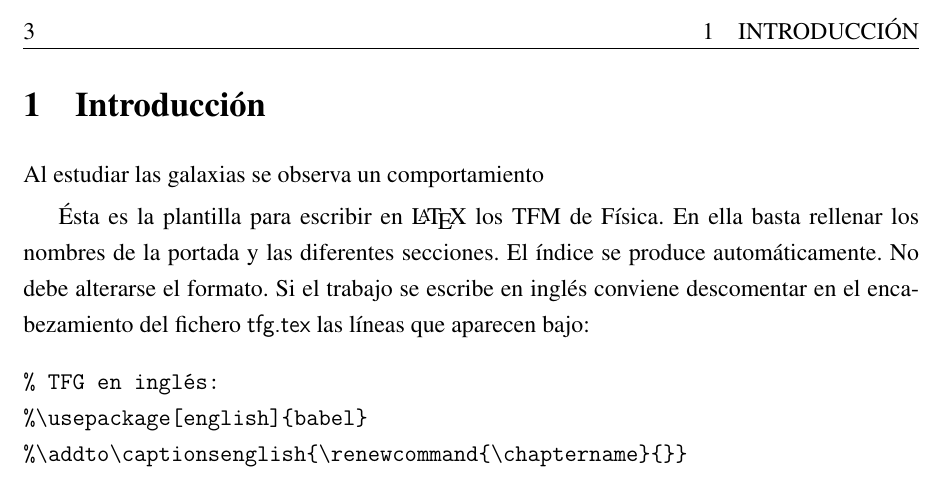
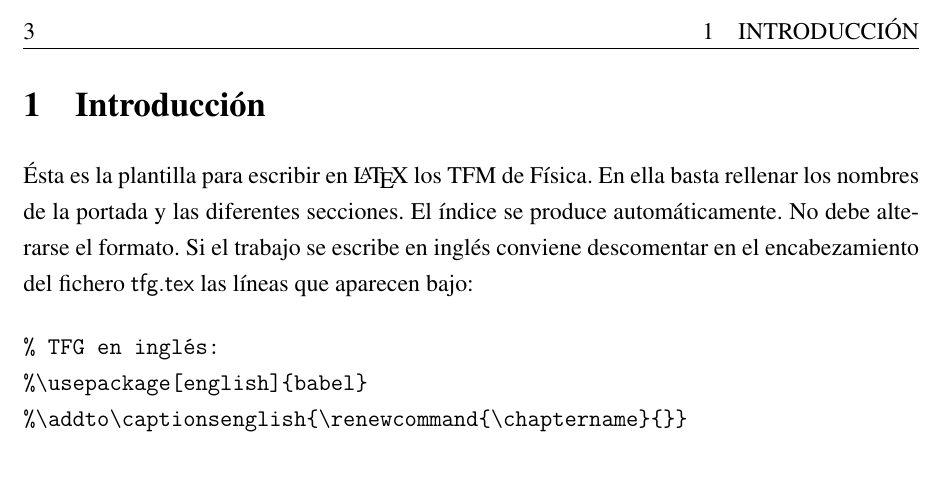
Before and after one commit to danielpcurros/tfm, a LaTeX document (TFM.tex, which reads capitulos/introduccion.tex): part of page 3 of 4, cut so that both start at the same text. Compiled offline with pdfLaTeX.

Commit message:
prueba 2

```diff
--- a/capitulos/introduccion.tex
+++ b/capitulos/introduccion.tex
@@ -1,6 +1,4 @@
 \section{Introducción}
-Al estudiar las galaxias se observa un comportamiento
-
 Ésta es la plantilla para escribir en \LaTeX\ los TFM de Física. En ella basta rellenar los nombres de la portada y las diferentes secciones. El índice se produce automáticamente. No debe alterarse el formato. Si el trabajo se escribe en inglés conviene descomentar en el encabezamiento del fichero {\sf tfg.tex} las líneas que aparecen bajo:
 \begin{verbatim}
 % TFG en inglés:
```
